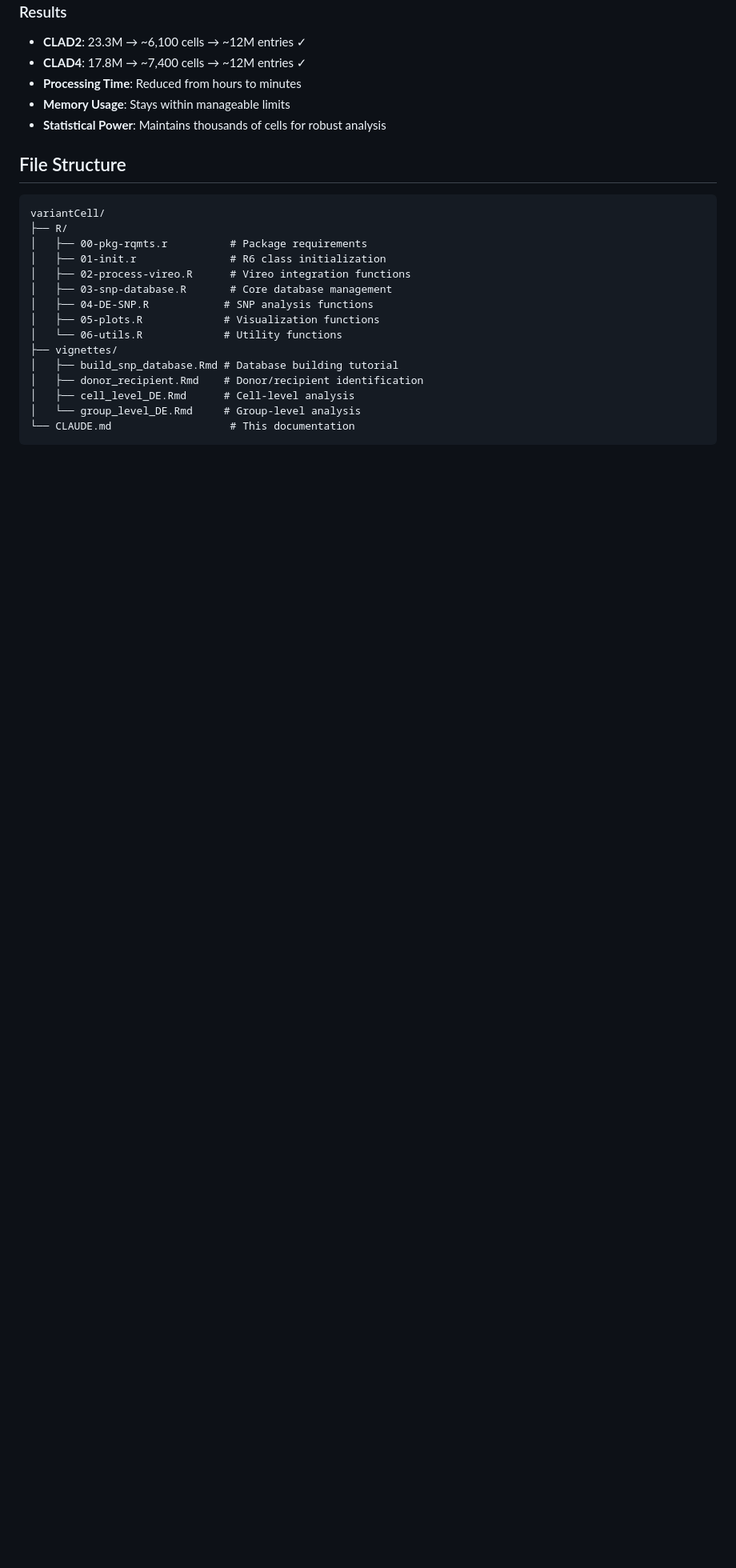
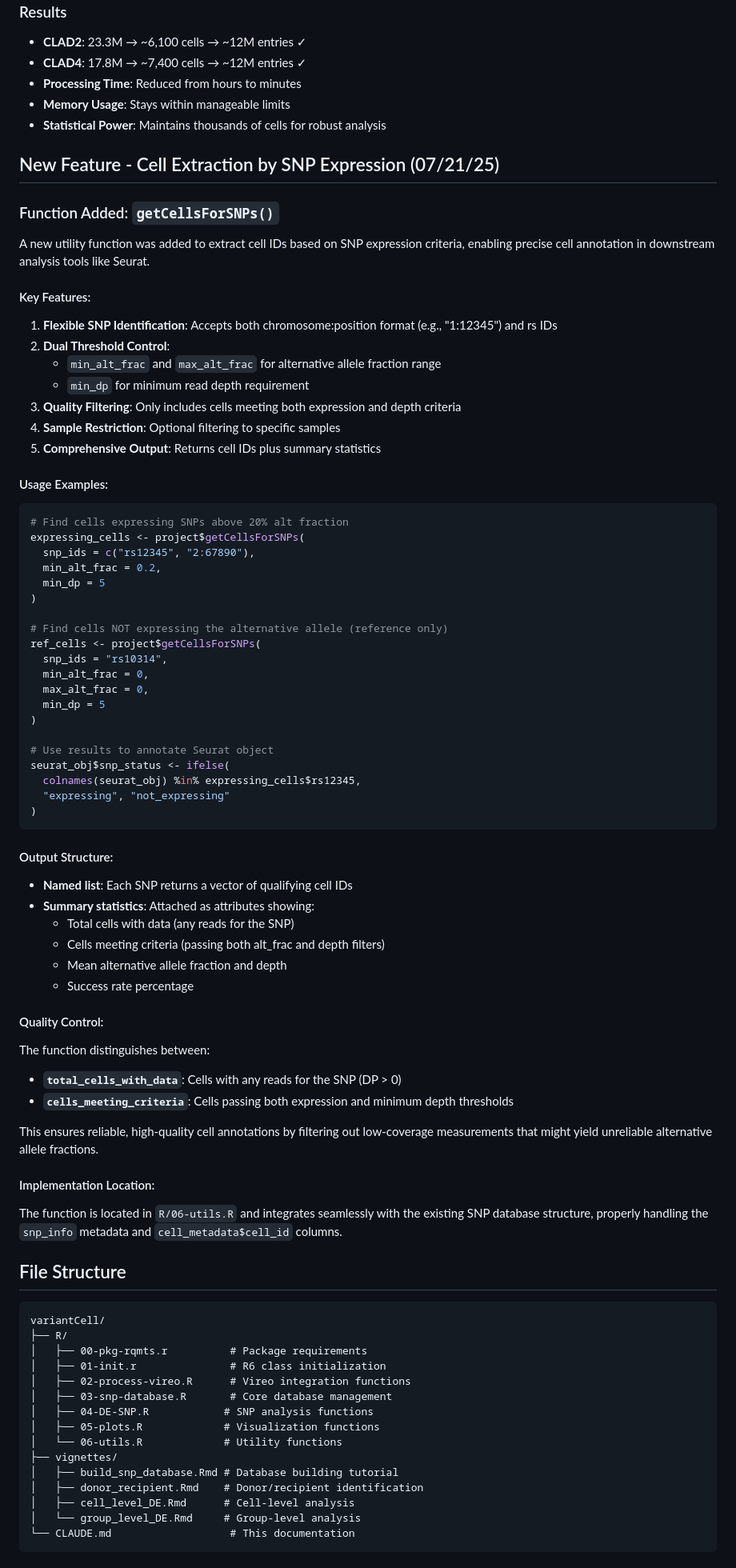
Before and after one commit to cchmc/variantCell, a Markdown page: CLAUDE.md, the part around the change printed below. Shown: that part at 80% size. GitHub-like rendering; blank space fills up the shorter version.

````diff
--- a/CLAUDE.md
+++ b/CLAUDE.md
@@ -88,6 +89,64 @@ if(n_nonzero > max_nonzero_entries) {
 - **Memory Usage**: Stays within manageable limits
 - **Statistical Power**: Maintains thousands of cells for robust analysis
 
+## New Feature - Cell Extraction by SNP Expression (07/21/25)
+
+### Function Added: `getCellsForSNPs()`
+
+A new utility function was added to extract cell IDs based on SNP expression criteria, enabling precise cell annotation in downstream analysis tools like Seurat.
+
+#### Key Features:
+1. **Flexible SNP Identification**: Accepts both chromosome:position format (e.g., "1:12345") and rs IDs
+2. **Dual Threshold Control**:
+   - `min_alt_frac` and `max_alt_frac` for alternative allele fraction range
+   - `min_dp` for minimum read depth requirement
+3. **Quality Filtering**: Only includes cells meeting both expression and depth criteria
+4. **Sample Restriction**: Optional filtering to specific samples
+5. **Comprehensive Output**: Returns cell IDs plus summary statistics
+
+#### Usage Examples:
+
+```r
+# Find cells expressing SNPs above 20% alt fraction
+expressing_cells <- project$getCellsForSNPs(
+  snp_ids = c("rs12345", "2:67890"),
+  min_alt_frac = 0.2,
+  min_dp = 5
+)
+
+# Find cells NOT expressing the alternative allele (reference only)
+ref_cells <- project$getCellsForSNPs(
+  snp_ids = "rs10314",
+  min_alt_frac = 0,
+  max_alt_frac = 0,
+  min_dp = 5
+)
+
+# Use results to annotate Seurat object
+seurat_obj$snp_status <- ifelse(
+  colnames(seurat_obj) %in% expressing_cells$rs12345,
+  "expressing", "not_expressing"
+)
+```
+
+#### Output Structure:
+- **Named list**: Each SNP returns a vector of qualifying cell IDs
+- **Summary statistics**: Attached as attributes showing:
+  - Total cells with data (any reads for the SNP)
+  - Cells meeting criteria (passing both alt_frac and depth filters)
+  - Mean alternative allele fraction and depth
+  - Success rate percentage
+
+#### Quality Control:
+The function distinguishes between:
+- **`total_cells_with_data`**: Cells with any reads for the SNP (DP > 0)
+- **`cells_meeting_criteria`**: Cells passing both expression and minimum depth thresholds
+
+This ensures reliable, high-quality cell annotations by filtering out low-coverage measurements that might yield unreliable alternative allele fractions.
+
+#### Implementation Location:
+The function is located in `R/06-utils.R` and integrates seamlessly with the existing SNP database structure, properly handling the `snp_info` metadata and `cell_metadata$cell_id` columns.
+
 ## File Structure
 
 ```
````
Also changed, not shown: other parts of CLAUDE.md (+1 -0 lines).
